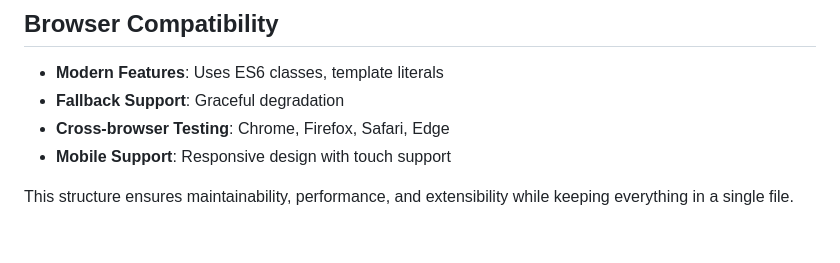
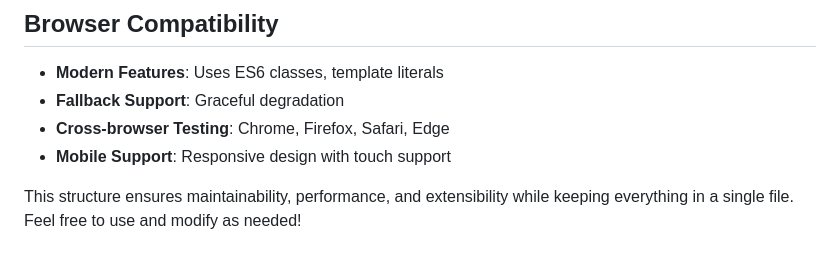
Before and after one commit to uwamuwa00/markdown-editor, a Markdown page: code-structure.md, the part around the change. Rendered like a GitHub page.

Commit message:
docs: updated

```diff
--- a/code-structure.md
+++ b/code-structure.md
@@ -318,3 +318,4 @@ handleInput() {
 - **Mobile Support**: Responsive design with touch support
 
 This structure ensures maintainability, performance, and extensibility while keeping everything in a single file.
+Feel free to use and modify as needed!
```
